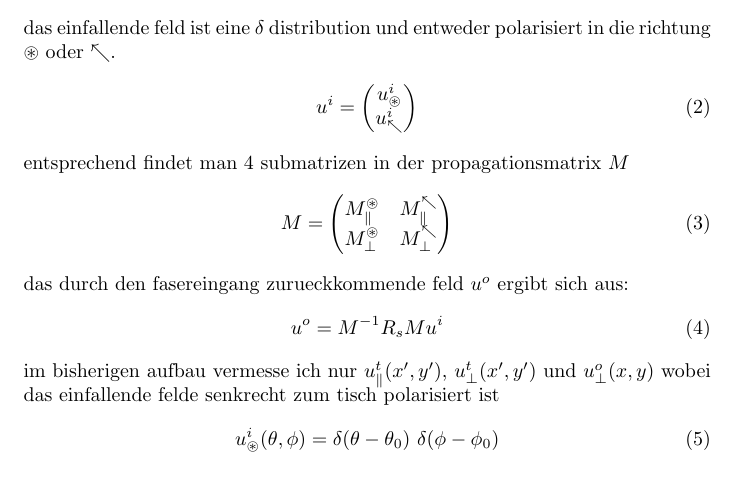
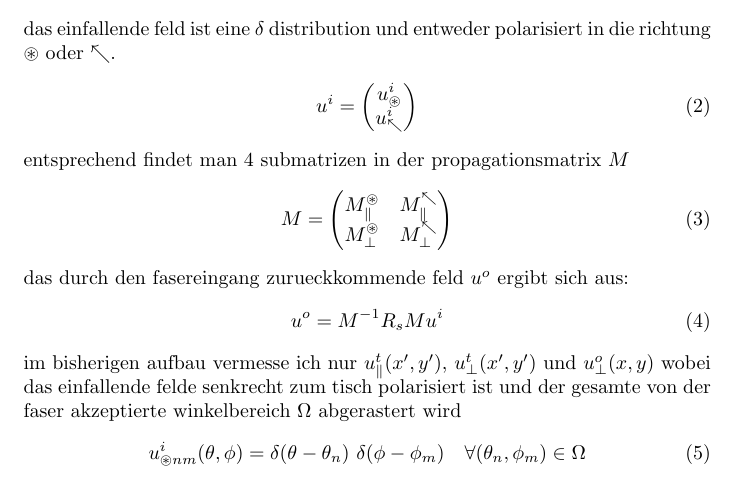
Before and after one commit to plops/arduino_due_lisp, a LaTeX document (docs/theory/doc.tex): part of page 1 of 5, cut so that both start at the same text. Compiled offline with pdfLaTeX.

Commit message:
mention sampling

```diff
--- a/docs/theory/doc.tex
+++ b/docs/theory/doc.tex
@@ -46,9 +46,10 @@ das durch den fasereingang zurueckkommende feld $u^o$ ergibt sich aus:
 \end{align}
 im bisherigen aufbau vermesse ich nur $u^t_\parallel(x',y')$,
 $u^t_\perp(x',y')$ und $u^o_\perp(x,y)$ wobei das einfallende felde
-senkrecht zum tisch polarisiert ist
+senkrecht zum tisch polarisiert ist und der gesamte von der faser
+akzeptierte winkelbereich $\Omega$ abgerastert wird
 \begin{align}
-  u^i_\circledast(\theta,\phi) = \delta(\theta-\theta_0)\ \delta(\phi-\phi_0)
+  u^i_{\circledast nm}(\theta,\phi) = \delta(\theta-\theta_n)\ \delta(\phi-\phi_m) \quad \forall (\theta_n,\phi_m)\in\Omega
 \end{align}
 
 
```
